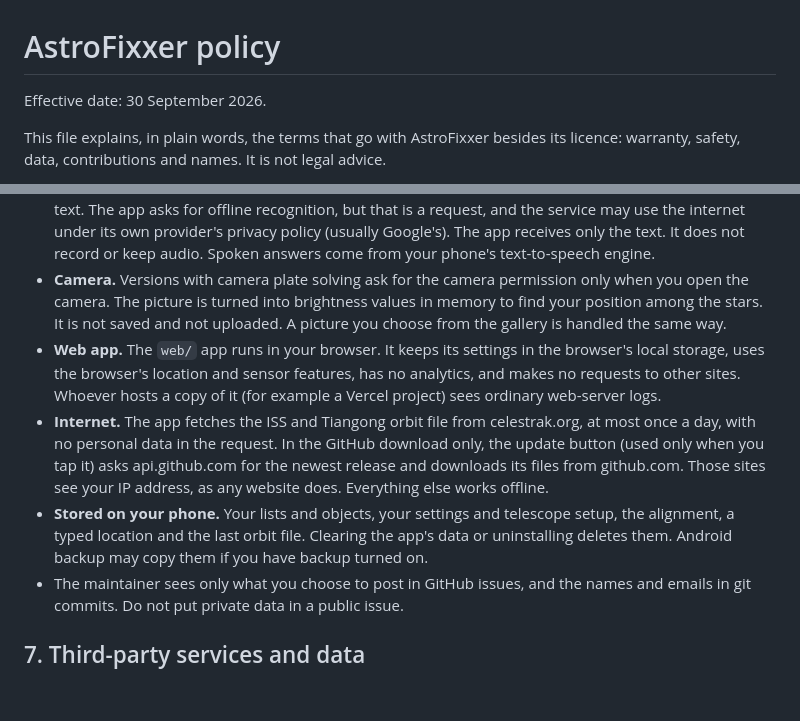
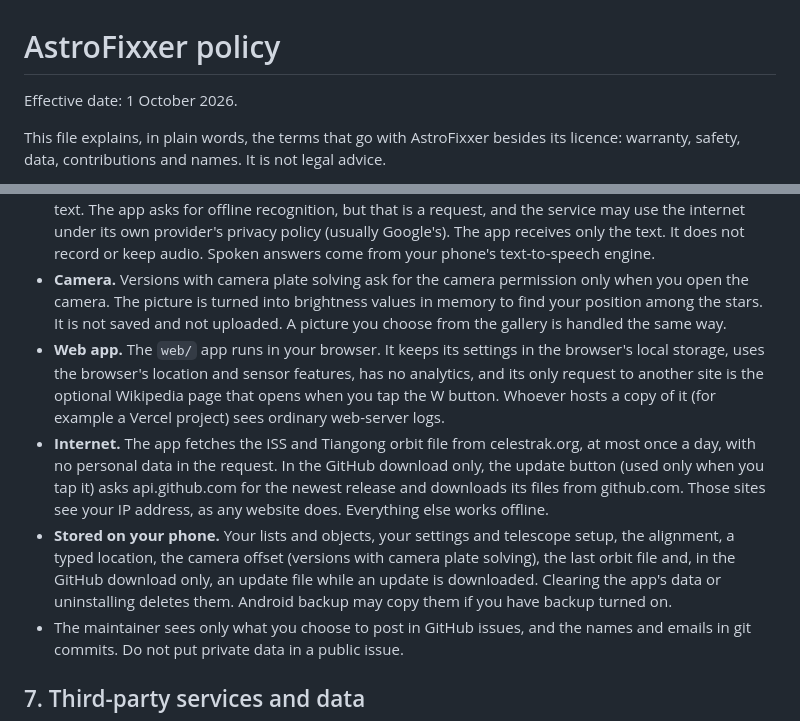
Before and after one commit to Zenithquonta/astrofixxer-android, a Markdown page: POLICY.md, 2 parts joined by grey strips. GitHub-like rendering; blank space fills up the shorter version.

```diff
--- a/POLICY.md
+++ b/POLICY.md
@@ -1,6 +1,6 @@
 # AstroFixxer policy
 
-Effective date: 30 September 2026.
+Effective date: 1 October 2026.
 
 This file explains, in plain words, the terms that go with AstroFixxer besides its licence: warranty, safety, data, contributions and names. It is not legal advice.
 
@@ -62,9 +62,9 @@ The full text is in `PRIVACY.md`, which is the privacy policy. In short:
 - **Location.** The app reads the phone's last known approximate location (Android's coarse location permission) to draw your sky. It does not track you. A location you type in yourself is saved on the phone.
 - **Microphone.** Used only after you tap Ask. Your phone's speech-recognition service turns speech into text. The app asks for offline recognition, but that is a request, and the service may use the internet under its own provider's privacy policy (usually Google's). The app receives only the text. It does not record or keep audio. Spoken answers come from your phone's text-to-speech engine.
 - **Camera.** Versions with camera plate solving ask for the camera permission only when you open the camera. The picture is turned into brightness values in memory to find your position among the stars. It is not saved and not uploaded. A picture you choose from the gallery is handled the same way.
-- **Web app.** The `web/` app runs in your browser. It keeps its settings in the browser's local storage, uses the browser's location and sensor features, has no analytics, and makes no requests to other sites. Whoever hosts a copy of it (for example a Vercel project) sees ordinary web-server logs.
+- **Web app.** The `web/` app runs in your browser. It keeps its settings in the browser's local storage, uses the browser's location and sensor features, has no analytics, and its only request to another site is the optional Wikipedia page that opens when you tap the W button. Whoever hosts a copy of it (for example a Vercel project) sees ordinary web-server logs.
 - **Internet.** The app fetches the ISS and Tiangong orbit file from celestrak.org, at most once a day, with no personal data in the request. In the GitHub download only, the update button (used only when you tap it) asks api.github.com for the newest release and downloads its files from github.com. Those sites see your IP address, as any website does. Everything else works offline.
-- **Stored on your phone.** Your lists and objects, your settings and telescope setup, the alignment, a typed location and the last orbit file. Clearing the app's data or uninstalling deletes them. Android backup may copy them if you have backup turned on.
+- **Stored on your phone.** Your lists and objects, your settings and telescope setup, the alignment, a typed location, the camera offset (versions with camera plate solving), the last orbit file and, in the GitHub download only, an update file while an update is downloaded. Clearing the app's data or uninstalling deletes them. Android backup may copy them if you have backup turned on.
 - The maintainer sees only what you choose to post in GitHub issues, and the names and emails in git commits. Do not put private data in a public issue.
 
 ## 7. Third-party services and data
```
Also changed, not shown: PRIVACY.md (+2 -2 lines), docs/IMPLEMENTATION_PLAN.md (+1 -1 lines).
